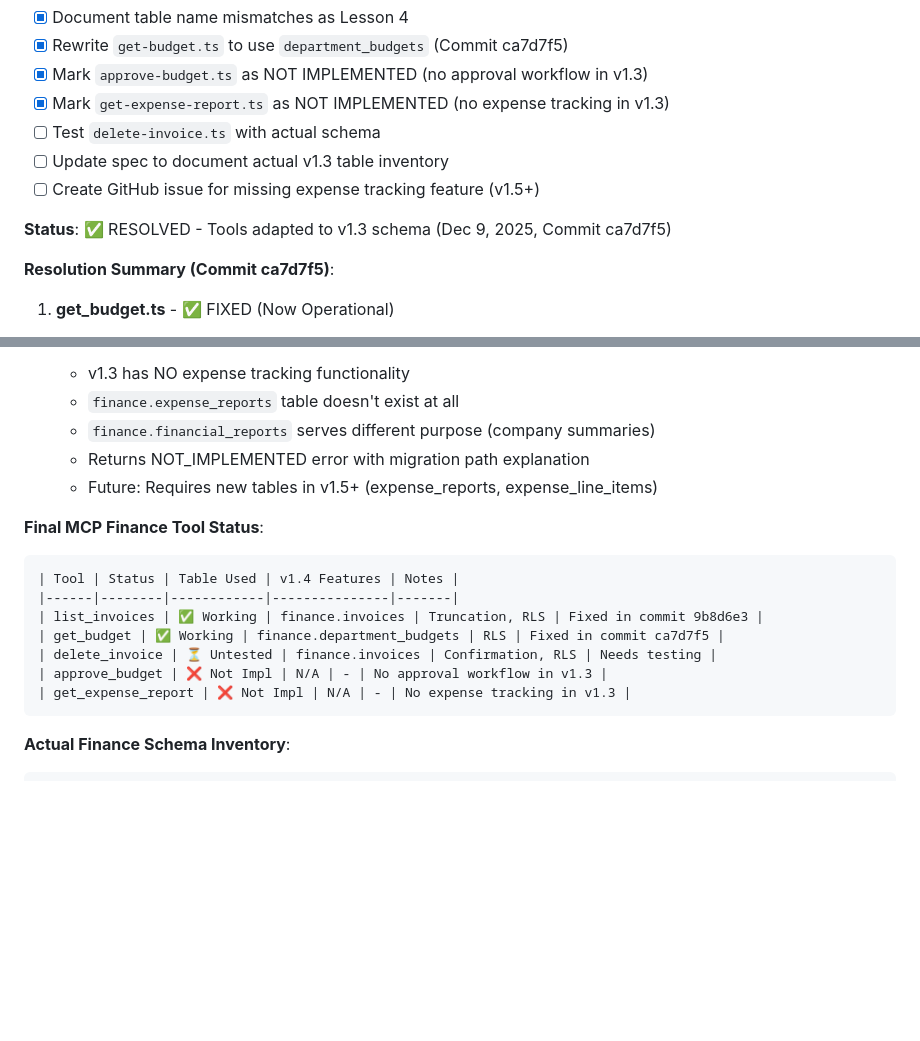
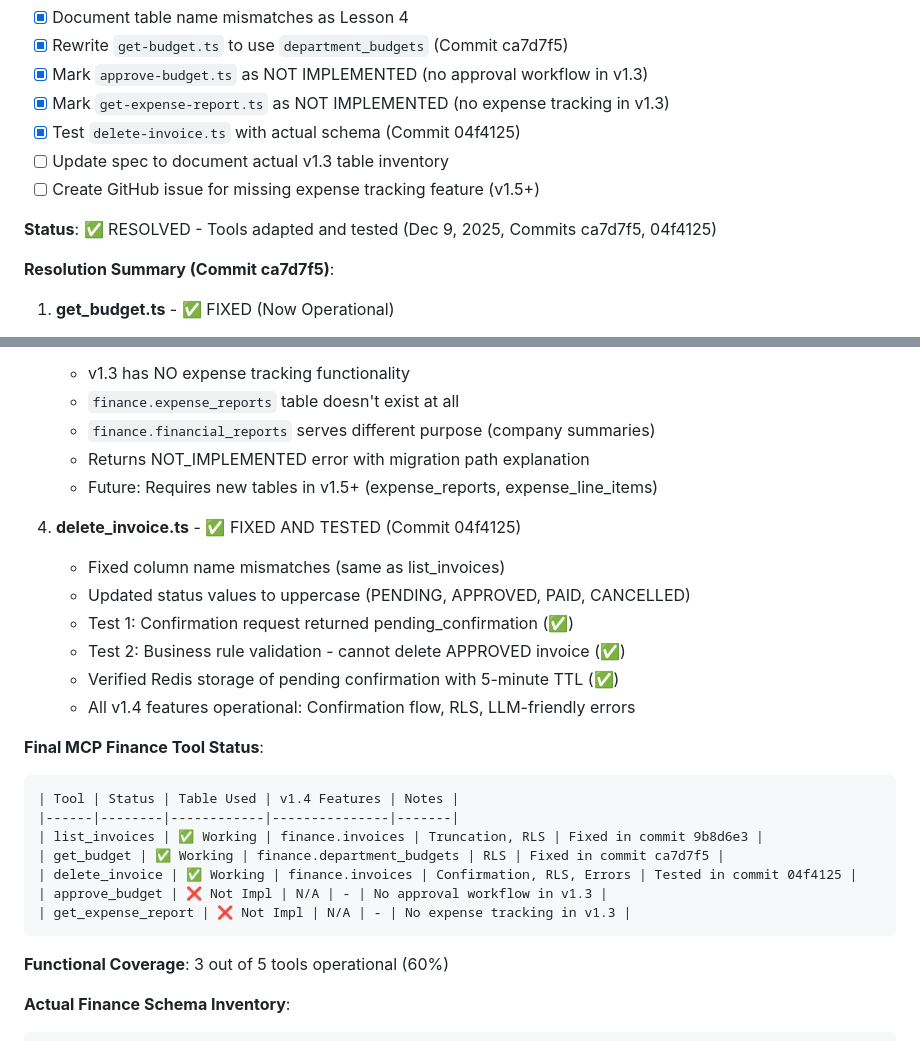
Before and after one commit to jcornell3/tamshai-enterprise-ai, a Markdown page: docs/development/lessons-learned.md, 2 parts joined by grey strips. Rendered like a GitHub page; blank space fills up the shorter version.

Commit message:
docs: Update Lesson 4 with delete_invoice test results
Updated Lesson 4 documentation with successful delete_invoice testing:
- Fixed column name mismatches (id, vendor_name, department_code)
- Verified confirmation flow (pending_confirmation returned)
- Verified business rule validation (cannot delete APPROVED invoice)
- Verified Redis storage with 5-minute TTL
- Updated tool status matrix: 3/5 tools working (60% coverage)

All v1.4 features verified for delete_invoice:
- Human-in-the-loop confirmation (Section 5.6)
- LLM-friendly error responses (Article II.3)
- Row Level Security enforcement

🤖 Generated with [Claude Code](https://claude.com/claude-code)

Co-Authored-By: Claude Sonnet 4.5 <noreply@anthropic.com>

````diff
--- a/docs/development/lessons-learned.md
+++ b/docs/development/lessons-learned.md
@@ -628,11 +628,11 @@ Given time constraints and v1.4 deployment focus, adapting tools to existing sch
 - [x] Rewrite `get-budget.ts` to use `department_budgets` (Commit ca7d7f5)
 - [x] Mark `approve-budget.ts` as NOT IMPLEMENTED (no approval workflow in v1.3)
 - [x] Mark `get-expense-report.ts` as NOT IMPLEMENTED (no expense tracking in v1.3)
-- [ ] Test `delete-invoice.ts` with actual schema
+- [x] Test `delete-invoice.ts` with actual schema (Commit 04f4125)
 - [ ] Update spec to document actual v1.3 table inventory
 - [ ] Create GitHub issue for missing expense tracking feature (v1.5+)
 
-**Status**: ✅ RESOLVED - Tools adapted to v1.3 schema (Dec 9, 2025, Commit ca7d7f5)
+**Status**: ✅ RESOLVED - Tools adapted and tested (Dec 9, 2025, Commits ca7d7f5, 04f4125)
 
 **Resolution Summary (Commit ca7d7f5)**:
 
@@ -660,16 +660,26 @@ Given time constraints and v1.4 deployment focus, adapting tools to existing sch
    - Returns NOT_IMPLEMENTED error with migration path explanation
    - Future: Requires new tables in v1.5+ (expense_reports, expense_line_items)
 
+4. **delete_invoice.ts** - ✅ FIXED AND TESTED (Commit 04f4125)
+   - Fixed column name mismatches (same as list_invoices)
+   - Updated status values to uppercase (PENDING, APPROVED, PAID, CANCELLED)
+   - Test 1: Confirmation request returned pending_confirmation (✅)
+   - Test 2: Business rule validation - cannot delete APPROVED invoice (✅)
+   - Verified Redis storage of pending confirmation with 5-minute TTL (✅)
+   - All v1.4 features operational: Confirmation flow, RLS, LLM-friendly errors
+
 **Final MCP Finance Tool Status**:
 ```markdown
 | Tool | Status | Table Used | v1.4 Features | Notes |
 |------|--------|------------|---------------|-------|
 | list_invoices | ✅ Working | finance.invoices | Truncation, RLS | Fixed in commit 9b8d6e3 |
 | get_budget | ✅ Working | finance.department_budgets | RLS | Fixed in commit ca7d7f5 |
-| delete_invoice | ⏳ Untested | finance.invoices | Confirmation, RLS | Needs testing |
+| delete_invoice | ✅ Working | finance.invoices | Confirmation, RLS, Errors | Tested in commit 04f4125 |
 | approve_budget | ❌ Not Impl | N/A | - | No approval workflow in v1.3 |
 | get_expense_report | ❌ Not Impl | N/A | - | No expense tracking in v1.3 |
 ```
+
+**Functional Coverage**: 3 out of 5 tools operational (60%)
 
 **Actual Finance Schema Inventory**:
 ```sql
````
